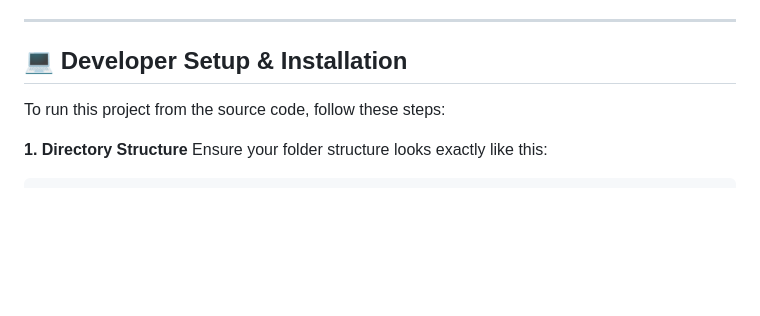
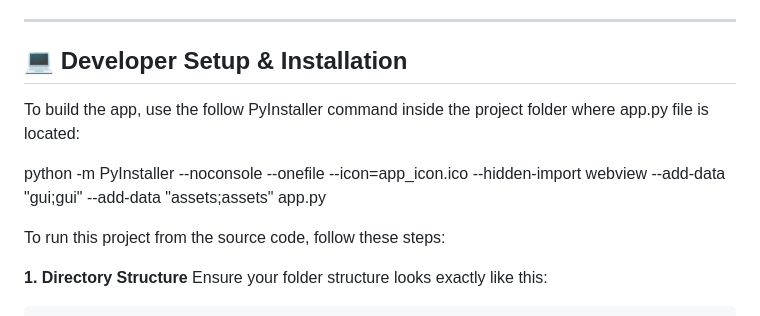
Before and after one commit to iaayushverma/ChallanGenerator, a Markdown page: readme.md, the part around the change. Drawn GitHub-style; blank space fills up the shorter version.

Commit message:
readme.md update and app.exe v2

```diff
--- a/readme.md
+++ b/readme.md
@@ -45,6 +45,11 @@ A custom, standalone desktop application developed for **Timeless Impressions 24
 
 ## 💻 Developer Setup & Installation
 
+To build the app, use the follow PyInstaller command inside the project folder where app.py file is located:
+
+python -m PyInstaller --noconsole --onefile --icon=app_icon.ico --hidden-import webview --add-data "gui;gui" --add-data "assets;assets" app.py
+
+
 To run this project from the source code, follow these steps:
 
 **1. Directory Structure**
```
